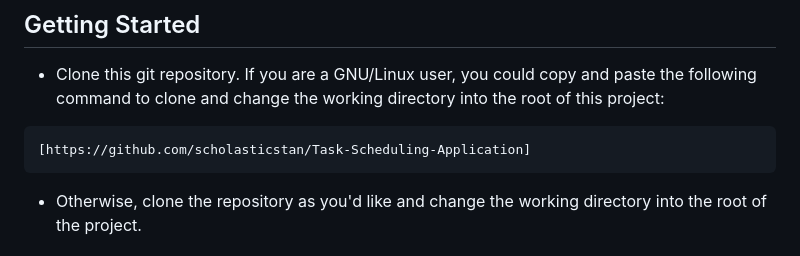
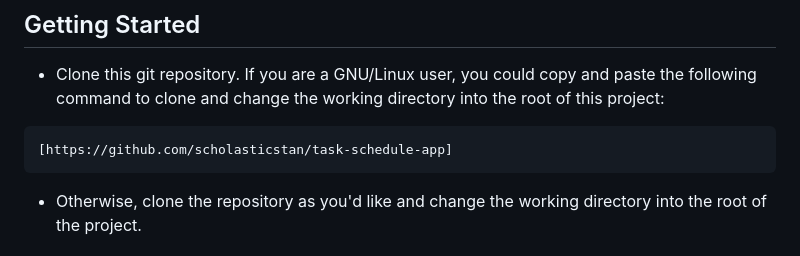
Before and after one commit to scholasticstan/task-schedule-app, a Markdown page: README.md, the part around the change. GitHub-like rendering.

````diff
--- a/README.md
+++ b/README.md
@@ -43,7 +43,7 @@ The Task Manager APP includes the following key features:
   following command to clone and change the working directory into the root of this project:
 
 ```sh
-[https://github.com/scholasticstan/Task-Scheduling-Application]
+[https://github.com/scholasticstan/task-schedule-app]
 ```
 
 - Otherwise, clone the repository as you'd like and change the working directory into
````
